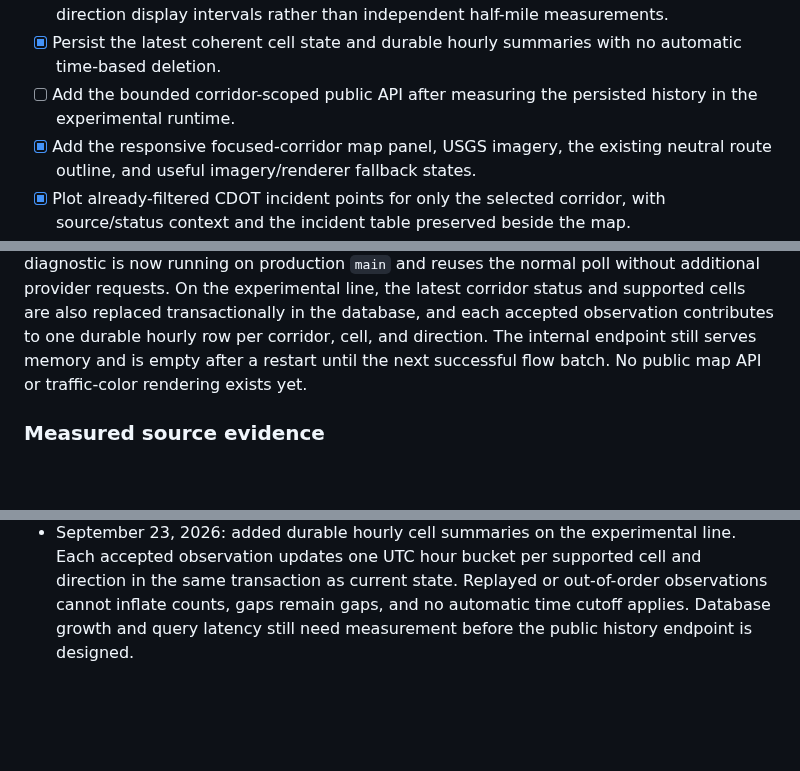
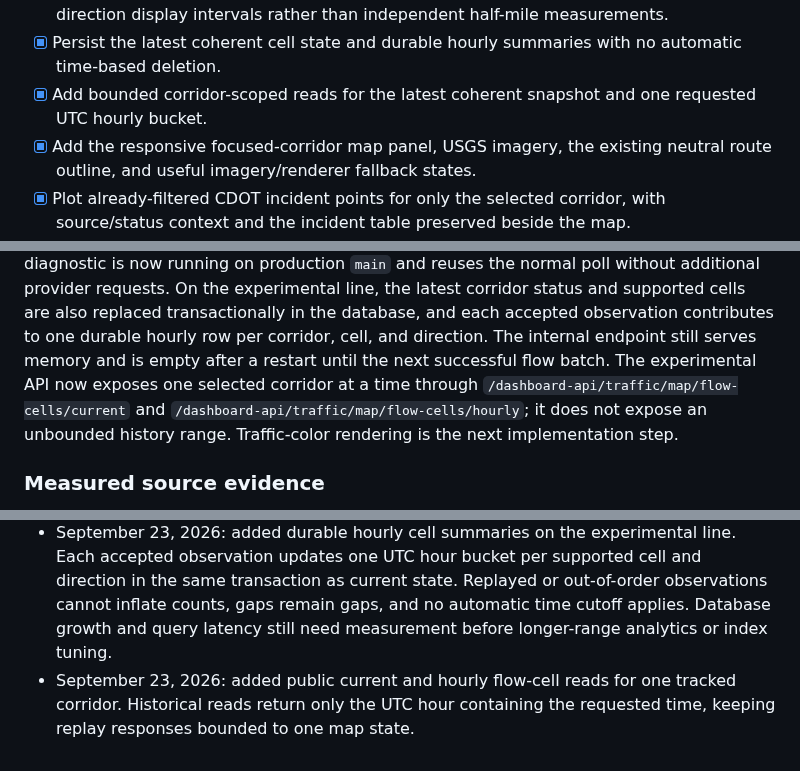
Before and after one commit to brentjColoS/ColoradoTrafficTracker, a Markdown page: docs/corridor-traffic-map-plan.md, 3 parts joined by grey strips. Drawn GitHub-style; blank space fills up the shorter version.

Commit message:
Record bounded flow cell reads

```diff
--- a/docs/corridor-traffic-map-plan.md
+++ b/docs/corridor-traffic-map-plan.md
@@ -46,8 +46,8 @@ pull requests so map work cannot silently alter the approved checkpoint.
   independent half-mile measurements.
 - [x] Persist the latest coherent cell state and durable hourly summaries with
   no automatic time-based deletion.
-- [ ] Add the bounded corridor-scoped public API after measuring the persisted
-  history in the experimental runtime.
+- [x] Add bounded corridor-scoped reads for the latest coherent snapshot and
+  one requested UTC hourly bucket.
 - [x] Add the responsive focused-corridor map panel, USGS imagery, the existing
   neutral route outline, and useful imagery/renderer fallback states.
 - [x] Plot already-filtered CDOT incident points for only the selected corridor,
@@ -92,7 +92,10 @@ the latest corridor status and supported cells are also replaced
 transactionally in the database, and each accepted observation contributes to
 one durable hourly row per corridor, cell, and direction. The internal endpoint
 still serves memory and is empty after a restart until the next successful flow
-batch. No public map API or traffic-color rendering exists yet.
+batch. The experimental API now exposes one selected corridor at a time through
+`/dashboard-api/traffic/map/flow-cells/current` and
+`/dashboard-api/traffic/map/flow-cells/hourly`; it does not expose an unbounded
+history range. Traffic-color rendering is the next implementation step.
 
 ### Measured source evidence
 
@@ -473,4 +476,7 @@ separate so traffic refreshes do not repeatedly transfer the road geometry.
   cell and direction in the same transaction as current state. Replayed or
   out-of-order observations cannot inflate counts, gaps remain gaps, and no
   automatic time cutoff applies. Database growth and query latency still need
-  measurement before the public history endpoint is designed.
+  measurement before longer-range analytics or index tuning.
+- September 23, 2026: added public current and hourly flow-cell reads for one
+  tracked corridor. Historical reads return only the UTC hour containing the
+  requested time, keeping replay responses bounded to one map state.
```
